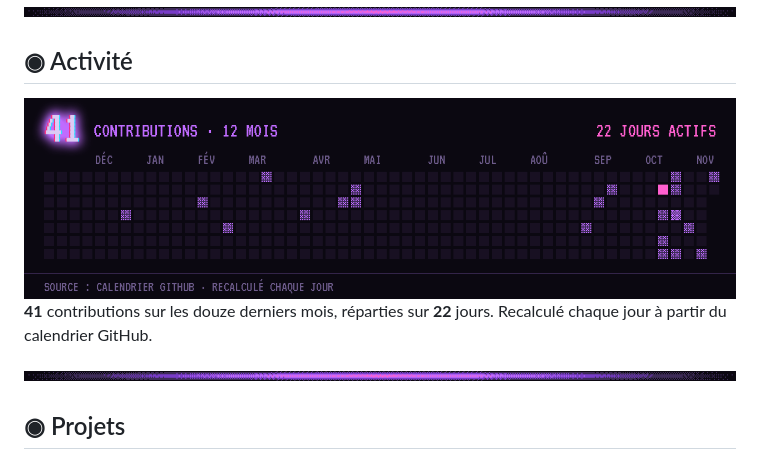
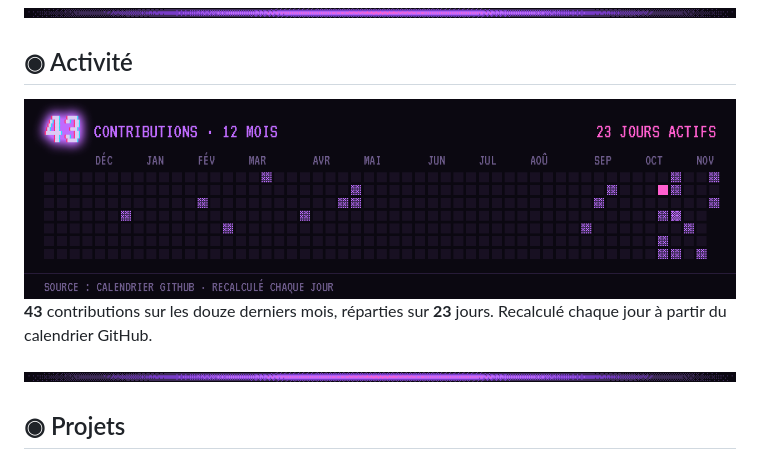
Before and after one commit to natachaaaaa/natachaaaaa, a Markdown page: README.md, the part around one of its changes. Rendered like a GitHub page; pictures changed too: docs/activity.png.

Commit message:
Profil : mise à jour des données

```diff
--- a/README.md
+++ b/README.md
@@ -25,5 +25,5 @@
 
-**41** contributions sur les douze derniers mois, réparties sur **22** jours. Recalculé chaque jour à partir du calendrier GitHub.
+**43** contributions sur les douze derniers mois, réparties sur **23** jours. Recalculé chaque jour à partir du calendrier GitHub.
 
 <img src="docs/divider.png" width="100%" alt="">
 
```
Also changed, not shown: other parts of README.md (+1 -1 lines), docs/tile-capri-web.png.
